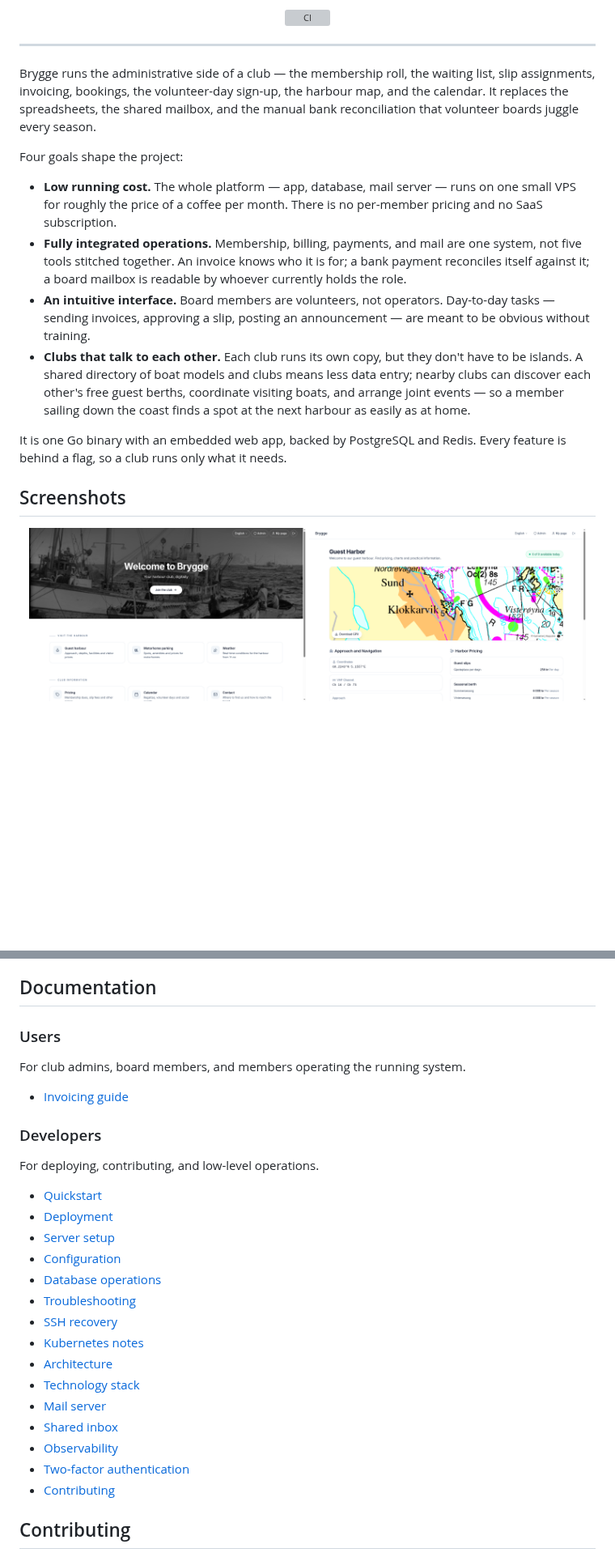
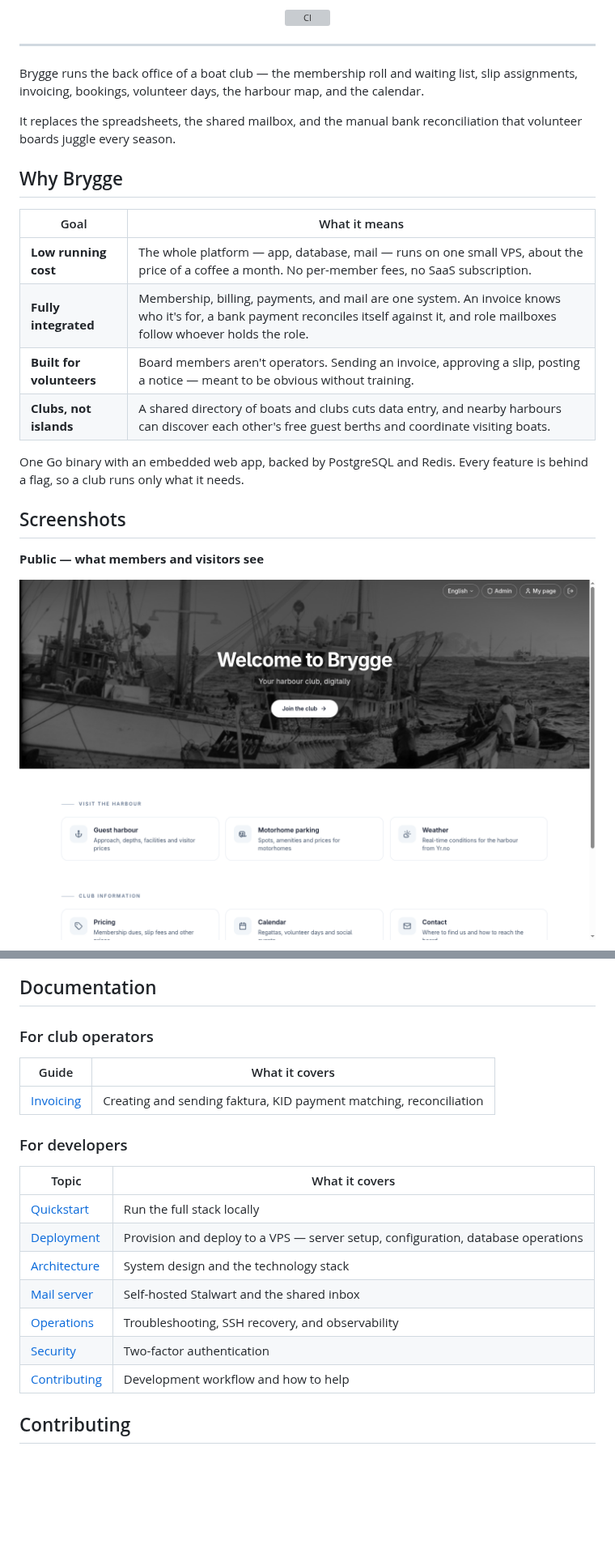
Before and after one commit to ryanjdillon/brygge, a Markdown page: README.md, 2 parts joined by grey strips. Shown at 81% size. Drawn GitHub-style; blank space fills up the shorter version; grey boxes are pictures that could not be loaded.

Commit message:
docs: refine README layout and swap slips screenshot for batch faktura
Loosen intro copy, convert four goals to a scannable "Why Brygge" table,
condense User/Developer doc TOCs to tables, and replace slips.png with
faktura-batch.png to feature the harbour map and batch faktura member-picker.

```diff
--- a/README.md
+++ b/README.md
@@ -16,21 +16,26 @@
 
 ---
 
-Brygge runs the administrative side of a club — the membership roll, the waiting list, slip assignments, invoicing, bookings, the volunteer-day sign-up, the harbour map, and the calendar. It replaces the spreadsheets, the shared mailbox, and the manual bank reconciliation that volunteer boards juggle every season.
+Brygge runs the back office of a boat club — the membership roll and waiting list, slip assignments, invoicing, bookings, volunteer days, the harbour map, and the calendar.
 
-Four goals shape the project:
+It replaces the spreadsheets, the shared mailbox, and the manual bank reconciliation that volunteer boards juggle every season.
 
-- **Low running cost.** The whole platform — app, database, mail server — runs on one small VPS for roughly the price of a coffee per month. There is no per-member pricing and no SaaS subscription.
-- **Fully integrated operations.** Membership, billing, payments, and mail are one system, not five tools stitched together. An invoice knows who it is for; a bank payment reconciles itself against it; a board mailbox is readable by whoever currently holds the role.
-- **An intuitive interface.** Board members are volunteers, not operators. Day-to-day tasks — sending invoices, approving a slip, posting an announcement — are meant to be obvious without training.
-- **Clubs that talk to each other.** Each club runs its own copy, but they don't have to be islands. A shared directory of boat models and clubs means less data entry; nearby clubs can discover each other's free guest berths, coordinate visiting boats, and arrange joint events — so a member sailing down the coast finds a spot at the next harbour as easily as at home.
+## Why Brygge
 
-It is one Go binary with an embedded web app, backed by PostgreSQL and Redis. Every feature is behind a flag, so a club runs only what it needs.
+| Goal | What it means |
+| --- | --- |
+| **Low running cost** | The whole platform — app, database, mail — runs on one small VPS, about the price of a coffee a month. No per-member fees, no SaaS subscription. |
+| **Fully integrated** | Membership, billing, payments, and mail are one system. An invoice knows who it's for, a bank payment reconciles itself against it, and role mailboxes follow whoever holds the role. |
+| **Built for volunteers** | Board members aren't operators. Sending an invoice, approving a slip, posting a notice — meant to be obvious without training. |
+| **Clubs, not islands** | A shared directory of boats and clubs cuts data entry, and nearby harbours can discover each other's free guest berths and coordinate visiting boats. |
+
+One Go binary with an embedded web app, backed by PostgreSQL and Redis. Every feature is behind a flag, so a club runs only what it needs.
 
 ## Screenshots
 
+**Public — what members and visitors see**
+
 <p align="center">
-  <img src="docs/assets/screenshots/landing.png" alt="Public club page" width="48%" />
-  <img src="docs/assets/screenshots/harbor-map.png" alt="Guest harbour & chart" width="48%" />
+  <img src="docs/assets/screenshots/landing.png" alt="Public club landing page" width="100%" />
 </p>
 <p align="center">
@@ -50,31 +72,23 @@ It is one Go binary with an embedded web app, backed by PostgreSQL and Redis. Ev
 
 ## Documentation
 
-### Users
+### For club operators
 
-For club admins, board members, and members operating the running system.
+| Guide | What it covers |
+| --- | --- |
+| [Invoicing](docs/user/faktura.md) | Creating and sending faktura, KID payment matching, reconciliation |
 
-- [Invoicing guide](docs/user/faktura.md)
+### For developers
 
-### Developers
-
-For deploying, contributing, and low-level operations.
-
-- [Quickstart](docs/developer/quickstart.md)
-- [Deployment](docs/developer/deploy.md)
-- [Server setup](docs/developer/setup.md)
-- [Configuration](docs/developer/configuration.md)
-- [Database operations](docs/developer/database.md)
-- [Troubleshooting](docs/developer/troubleshooting.md)
-- [SSH recovery](docs/developer/rescue-recover-ssh-access.md)
-- [Kubernetes notes](docs/developer/k8s.md)
-- [Architecture](docs/architecture.md)
-- [Technology stack](docs/tech-stack.md)
-- [Mail server](docs/mail/setup.md)
-- [Shared inbox](docs/mail/inbox.md)
-- [Observability](docs/otel/index.md)
-- [Two-factor authentication](docs/security/2fa.md)
-- [Contributing](CONTRIBUTING.md)
+| Topic | What it covers |
+| --- | --- |
+| [Quickstart](docs/developer/quickstart.md) | Run the full stack locally |
+| [Deployment](docs/developer/deploy.md) | Provision and deploy to a VPS — server setup, configuration, database operations |
+| [Architecture](docs/architecture.md) | System design and the technology stack |
+| [Mail server](docs/mail/setup.md) | Self-hosted Stalwart and the shared inbox |
+| [Operations](docs/developer/troubleshooting.md) | Troubleshooting, SSH recovery, and observability |
+| [Security](docs/security/2fa.md) | Two-factor authentication |
+| [Contributing](CONTRIBUTING.md) | Development workflow and how to help |
 
 ## Contributing
 
```
Also changed, not shown: other parts of README.md (+19 -2 lines), docs/assets/screenshots/faktura-batch.png (added), docs/assets/screenshots/faktura-create.png (added), docs/assets/screenshots/faktura-single.png (added), docs/assets/screenshots/slips.png (deleted), 1 other file.
